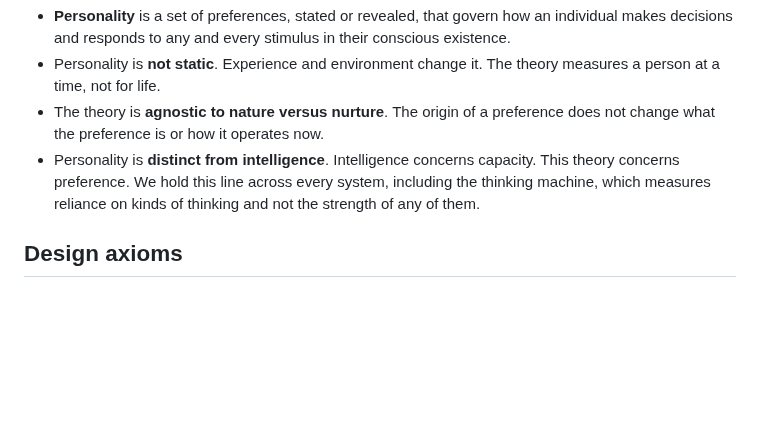
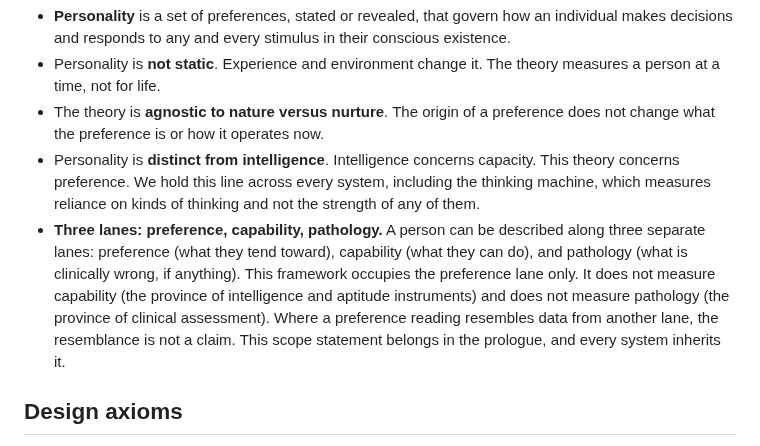
Before and after one commit to laoganpapi/wikiclaws, a Markdown page: book/00_architecture.md, the part around the change. Rendered like a GitHub page; blank space fills up the shorter version.

```diff
--- a/book/00_architecture.md
+++ b/book/00_architecture.md
@@ -39,6 +39,13 @@ reading level, and fairness across groups are first-order design constraints, no
 - Personality is **distinct from intelligence**. Intelligence concerns capacity. This theory
   concerns preference. We hold this line across every system, including the thinking machine, which
   measures reliance on kinds of thinking and not the strength of any of them.
+- **Three lanes: preference, capability, pathology.** A person can be described along three
+  separate lanes: preference (what they tend toward), capability (what they can do), and pathology
+  (what is clinically wrong, if anything). This framework occupies the preference lane only. It
+  does not measure capability (the province of intelligence and aptitude instruments) and does not
+  measure pathology (the province of clinical assessment). Where a preference reading resembles
+  data from another lane, the resemblance is not a claim. This scope statement belongs in the
+  prologue, and every system inherits it.
 
 ## Design axioms
 
```
Also changed, not shown: book/01_introduction.md (+16 -7 lines).
